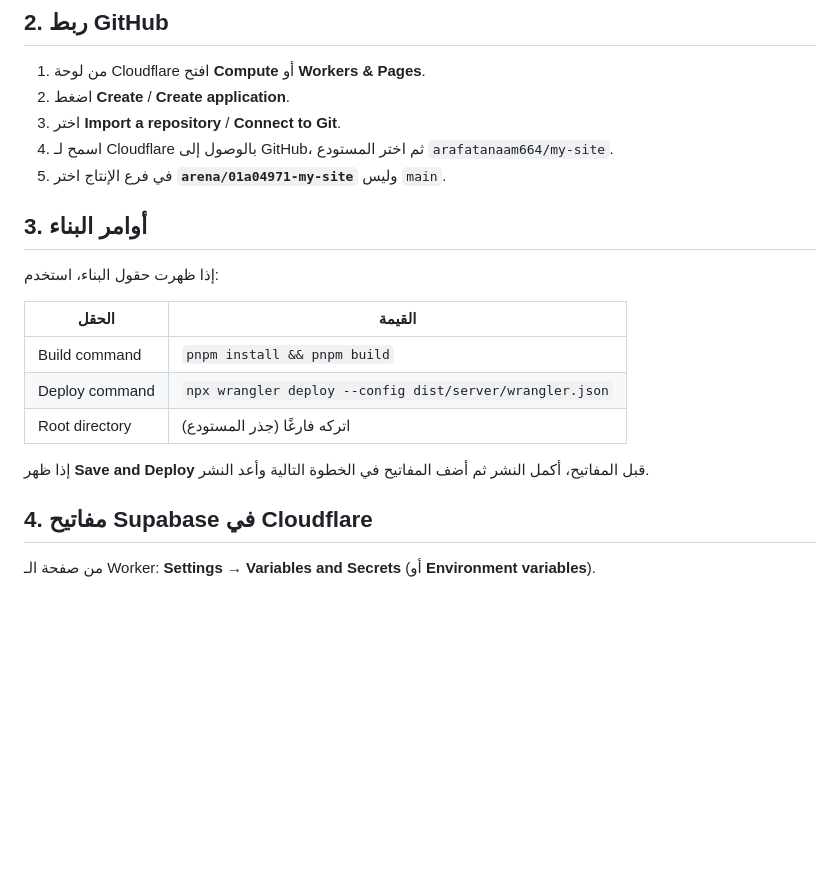
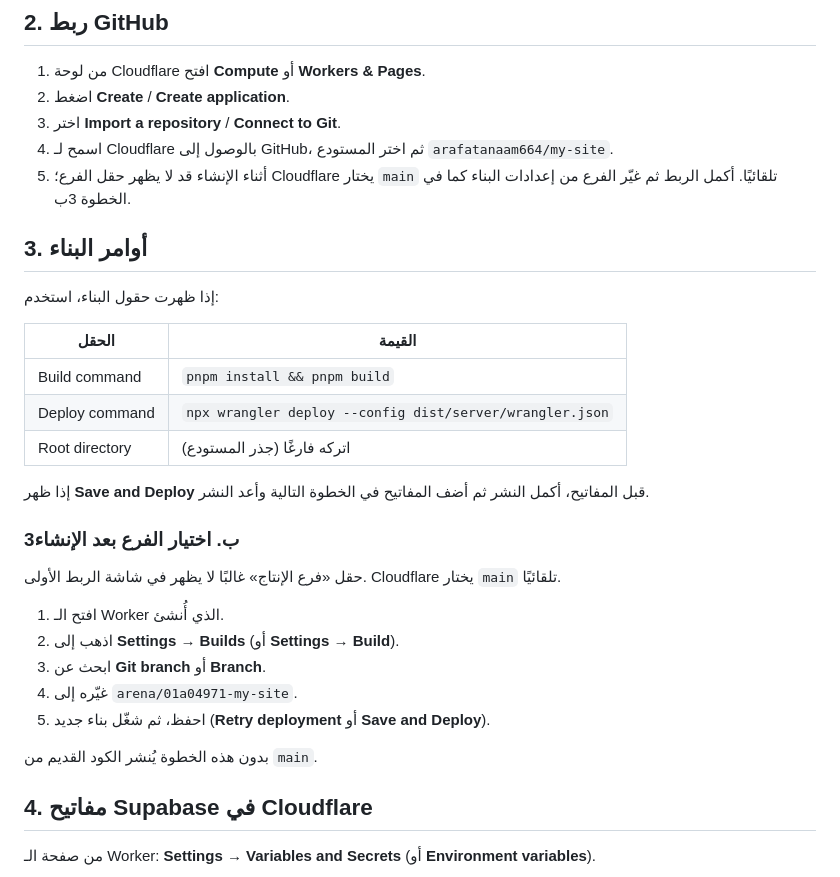
Before and after one commit to arafatanaam664/my-site, a Markdown page: docs/setup/cloudflare-workers-free-host.md, the part around the change. Rendered like a GitHub page; blank space fills up the shorter version.

Commit message:
توضيح أن فرع Cloudflare يُختار بعد الربط من Settings ثم Builds لأن شاشة الإنشاء لا تعرضه.
Co-authored-by: arena-agent <297053741+arena-agent@users.noreply.github.com>

```diff
--- a/docs/setup/cloudflare-workers-free-host.md
+++ b/docs/setup/cloudflare-workers-free-host.md
@@ -17,7 +17,7 @@
 2. اضغط **Create** / **Create application**.
 3. اختر **Import a repository** / **Connect to Git**.
 4. اسمح لـ Cloudflare بالوصول إلى GitHub، ثم اختر المستودع `arafatanaam664/my-site`.
-5. في فرع الإنتاج اختر **`arena/01a04971-my-site`** وليس `main`.
+5. أثناء الإنشاء قد لا يظهر حقل الفرع؛ Cloudflare يختار `main` تلقائيًا. أكمل الربط ثم غيّر الفرع من إعدادات البناء كما في الخطوة 3ب.
 
 ## 3. أوامر البناء
 
@@ -30,6 +30,18 @@
 | Root directory | اتركه فارغًا (جذر المستودع) |
 
 إذا ظهر **Save and Deploy** قبل المفاتيح، أكمل النشر ثم أضف المفاتيح في الخطوة التالية وأعد النشر.
+
+### 3ب. اختيار الفرع بعد الإنشاء
+
+حقل «فرع الإنتاج» غالبًا لا يظهر في شاشة الربط الأولى. Cloudflare يختار `main` تلقائيًا.
+
+1. افتح الـ Worker الذي أُنشئ.
+2. اذهب إلى **Settings → Builds** (أو **Settings → Build**).
+3. ابحث عن **Git branch** أو **Branch**.
+4. غيّره إلى `arena/01a04971-my-site`.
+5. احفظ، ثم شغّل بناء جديد (**Retry deployment** أو **Save and Deploy**).
+
+بدون هذه الخطوة يُنشر الكود القديم من `main`.
 
 ## 4. مفاتيح Supabase في Cloudflare
 
```
